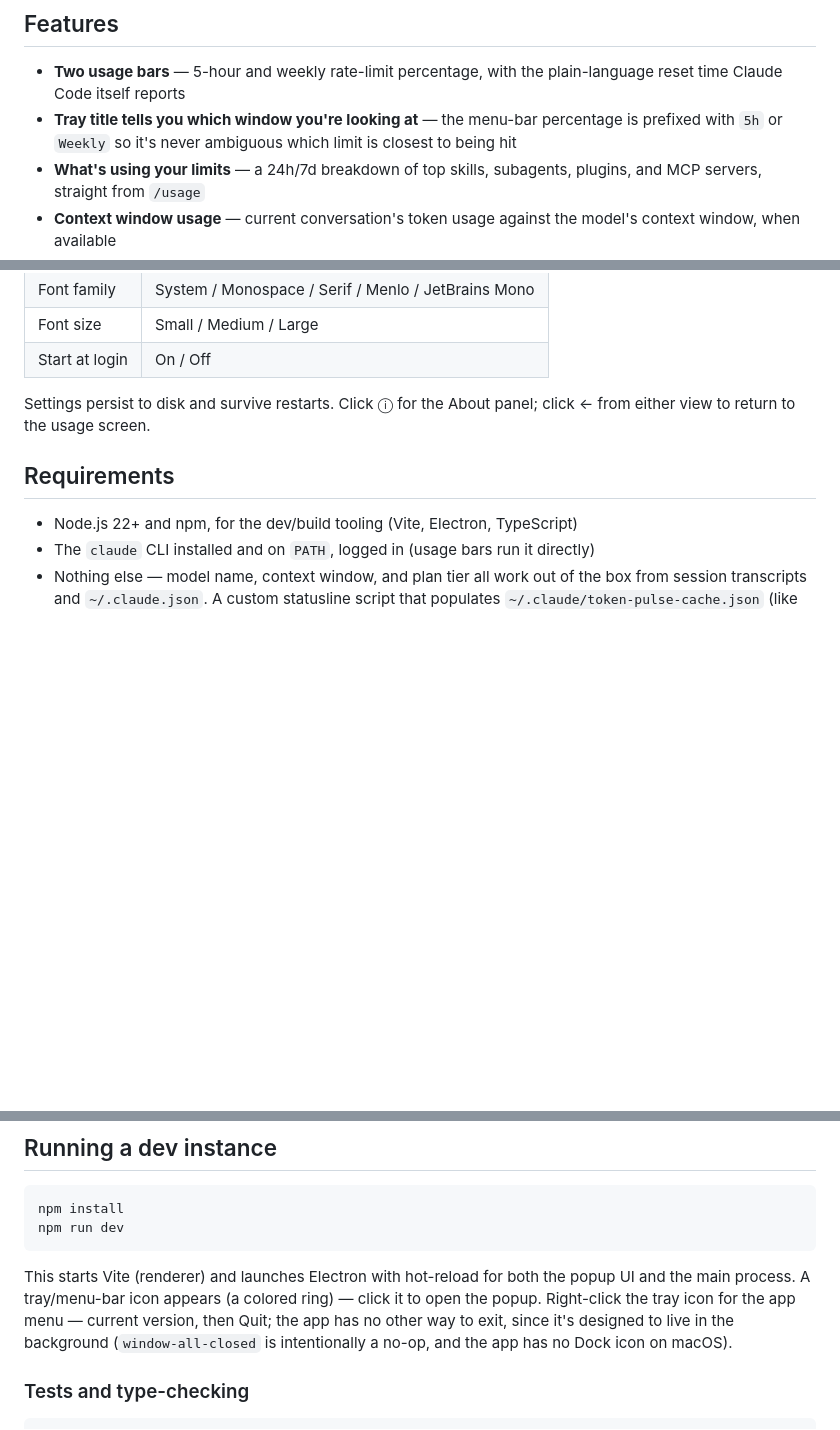
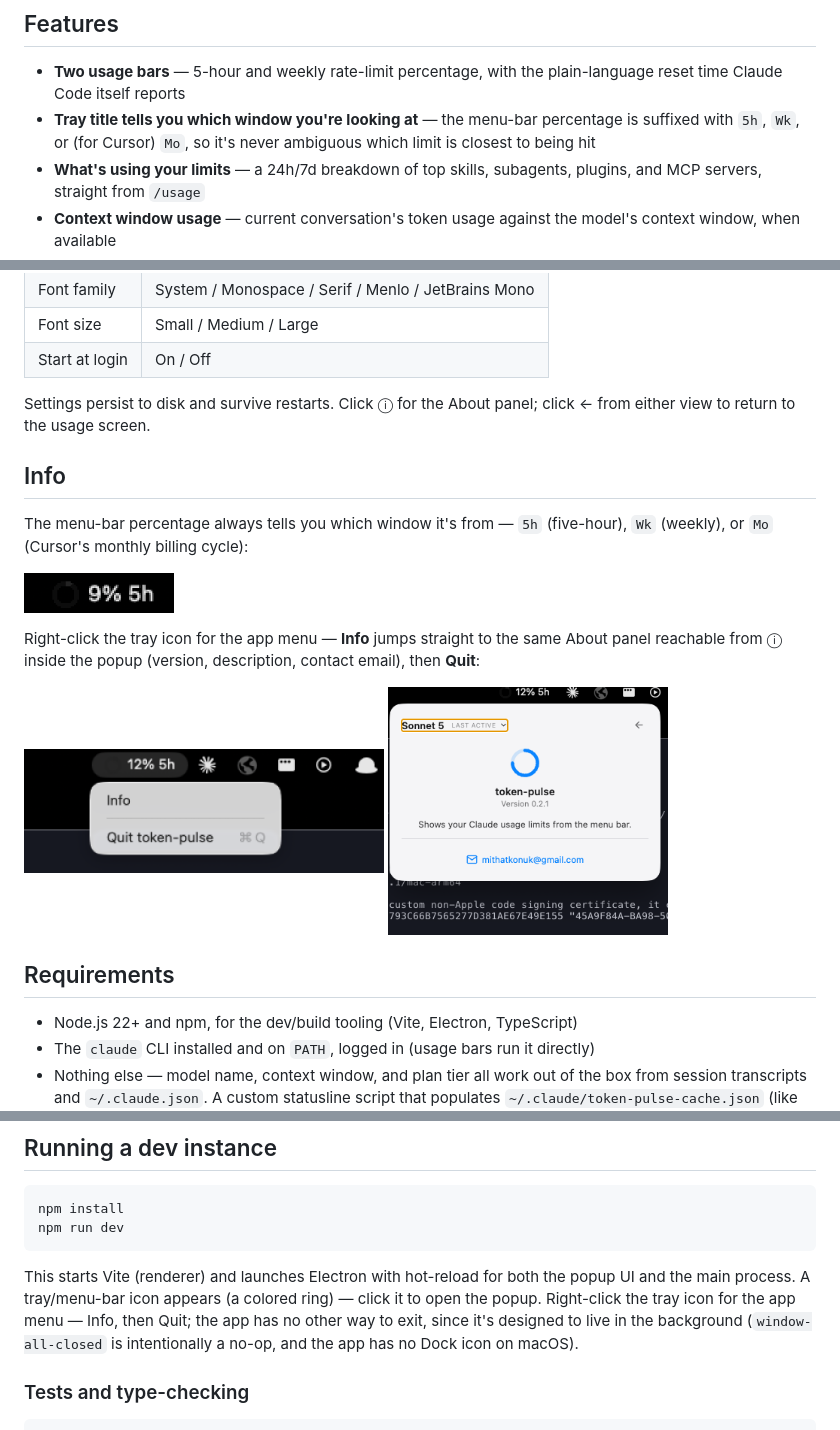
Before and after one commit to mithatkonuk/token-pulse, a Markdown page: README.md, 3 parts joined by grey strips. Rendered like a GitHub page; pictures changed too: docs/screenshots/about-view.png (added), docs/screenshots/tray-menu.png (added), docs/screenshots/tray-title.png (added); blank space fills up the shorter version.

````diff
--- a/README.md
+++ b/README.md
@@ -34,7 +34,7 @@ A lightweight tray/menu-bar widget for macOS, Windows, and Linux that shows your
 ## Features
 
 - **Two usage bars** — 5-hour and weekly rate-limit percentage, with the plain-language reset time Claude Code itself reports
-- **Tray title tells you which window you're looking at** — the menu-bar percentage is prefixed with `5h` or `Weekly` so it's never ambiguous which limit is closest to being hit
+- **Tray title tells you which window you're looking at** — the menu-bar percentage is suffixed with `5h`, `Wk`, or (for Cursor) `Mo`, so it's never ambiguous which limit is closest to being hit
 - **What's using your limits** — a 24h/7d breakdown of top skills, subagents, plugins, and MCP servers, straight from `/usage`
 - **Context window usage** — current conversation's token usage against the model's context window, when available
 - **Cursor as a second source** — when Cursor is installed and logged in, the header becomes a clickable selector to switch between "Claude Code" and "Cursor"; Cursor's view shows its monthly billing-cycle % and reset date, cost spent vs. plan limit, and a recent-activity list (model, tokens, cost) for your last few requests. If no Cursor session is found, the header looks exactly as it always has — no dropdown, no visual change.
@@ -95,6 +95,21 @@ Click the ⚙ icon in the popup header to open Settings:
 
 Settings persist to disk and survive restarts. Click ⓘ for the About panel; click ← from either view to return to the usage screen.
 
+## Info
+
+The menu-bar percentage always tells you which window it's from — `5h` (five-hour), `Wk` (weekly), or `Mo` (Cursor's monthly billing cycle):
+
+<p>
+  <img src="docs/screenshots/tray-title.png" height="40" alt="Tray icon showing 9% 5h">
+</p>
+
+Right-click the tray icon for the app menu — **Info** jumps straight to the same About panel reachable from ⓘ inside the popup (version, description, contact email), then **Quit**:
+
+<p>
+  <img src="docs/screenshots/tray-menu.png" width="360" alt="Right-click tray menu with Info and Quit token-pulse">
+  <img src="docs/screenshots/about-view.png" width="280" alt="About panel opened from the tray menu's Info item">
+</p>
+
 ## Requirements
 
 - Node.js 22+ and npm, for the dev/build tooling (Vite, Electron, TypeScript)
@@ -109,7 +124,7 @@ npm install
 npm run dev
 ```
 
-This starts Vite (renderer) and launches Electron with hot-reload for both the popup UI and the main process. A tray/menu-bar icon appears (a colored ring) — click it to open the popup. Right-click the tray icon for the app menu — current version, then Quit; the app has no other way to exit, since it's designed to live in the background (`window-all-closed` is intentionally a no-op, and the app has no Dock icon on macOS).
+This starts Vite (renderer) and launches Electron with hot-reload for both the popup UI and the main process. A tray/menu-bar icon appears (a colored ring) — click it to open the popup. Right-click the tray icon for the app menu — Info, then Quit; the app has no other way to exit, since it's designed to live in the background (`window-all-closed` is intentionally a no-op, and the app has no Dock icon on macOS).
 
 ### Tests and type-checking
 
````
Also changed, not shown: 7 other files.
